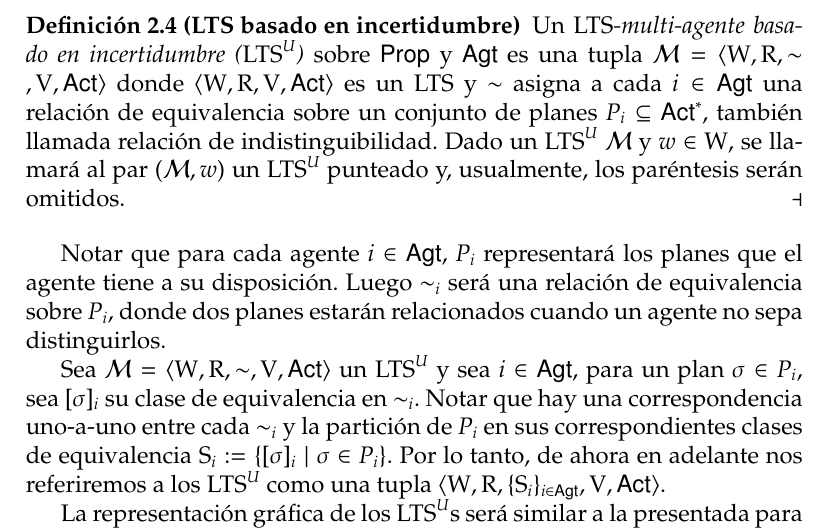
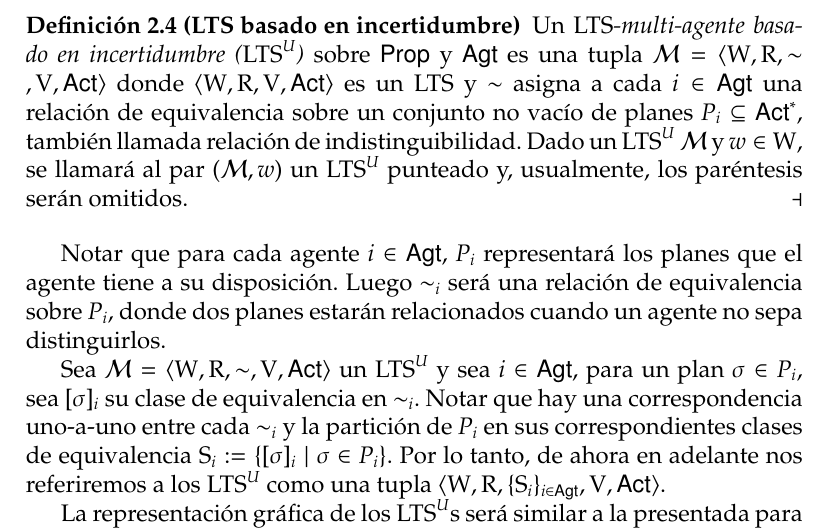
Before and after one commit to Antoniomondejar/TrabajoFinal, a LaTeX document (main.tex, which reads marco_teorico.tex): part of page 8 of 55, cut so that both start at the same text. Compiled offline with pdfLaTeX.

Commit message:
quick fix

```diff
--- a/marco_teorico.tex
+++ b/marco_teorico.tex
@@ -132,8 +132,8 @@ Como mencionamos, en \cite{ArecesFSV25,SaraviaPHD} se extienden los \lts con una
 
 \begin{definicion}[\lts basado en incertidumbre]
     Un \emph{\lts-multi-agente basado en incertidumbre (\ults)} sobre $\PROP$ y $\AGT$ es una tupla $\model = \tup{\W,\R,\sim,\V,\ACT}$
-    donde $\tup{\W,\R,\V,\ACT}$ es un \lts y $\sim$ asigna a cada $i \in \AGT$ una relación de equivalencia sobre un conjunto de planes
-    $P_i \subseteq \ACT^*$, también llamada relación de indistinguibilidad. Dado un \ults $\modults$ y $w \in \W$, se llamará
+    donde $\tup{\W,\R,\V,\ACT}$ es un \lts y $\sim$ asigna a cada $i \in \AGT$ una relación de equivalencia sobre un conjunto no vacío
+    de planes $P_i \subseteq \ACT^*$, también llamada relación de indistinguibilidad. Dado un \ults $\modults$ y $w \in \W$, se llamará
     al par $(\modults,w)$ un \ults punteado y, usualmente, los paréntesis serán omitidos.
 \end{definicion}
 
```
